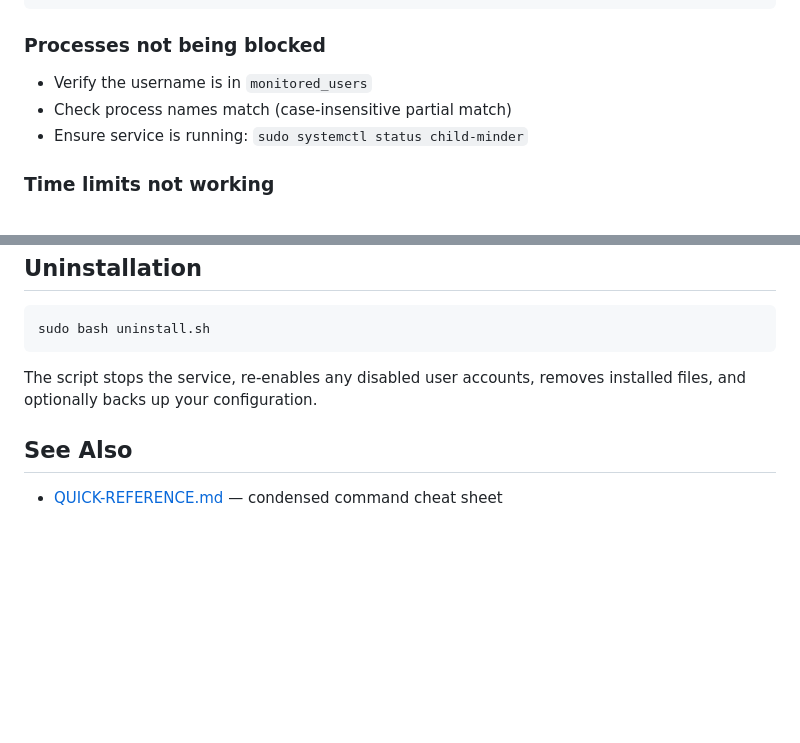
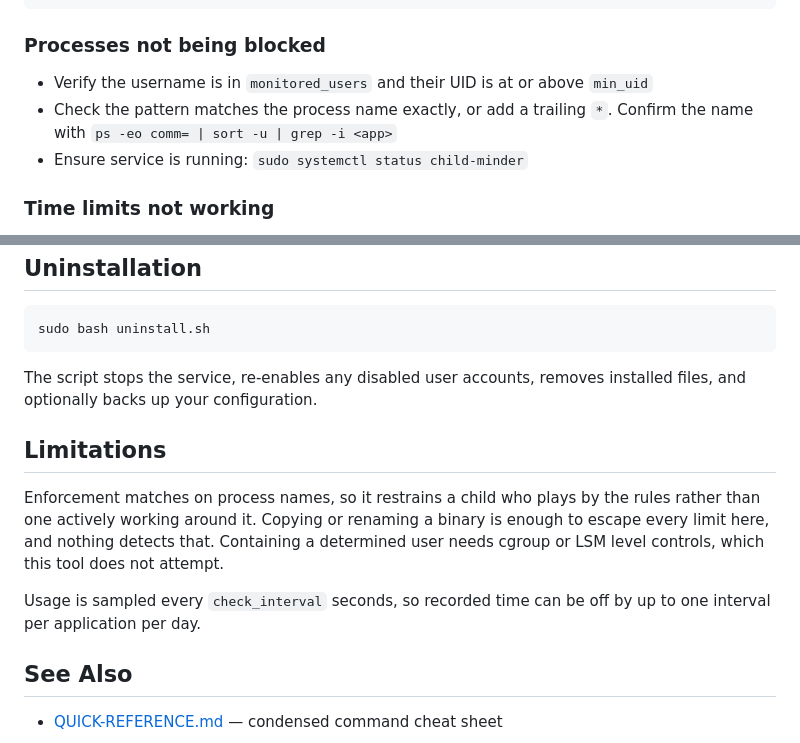
Before and after one commit to constantine-fanourakis/child-minder, a Markdown page: README.md, 2 parts joined by grey strips. Rendered like a GitHub page; blank space fills up the shorter version.

```diff
--- a/README.md
+++ b/README.md
@@ -315,8 +353,9 @@ python3 -c "import psutil; print('OK')"
 
 ### Processes not being blocked
 
-- Verify the username is in `monitored_users`
-- Check process names match (case-insensitive partial match)
+- Verify the username is in `monitored_users` and their UID is at or above `min_uid`
+- Check the pattern matches the process name exactly, or add a trailing `*`.
+  Confirm the name with `ps -eo comm= | sort -u | grep -i <app>`
 - Ensure service is running: `sudo systemctl status child-minder`
 
 ### Time limits not working
@@ -360,6 +399,17 @@ sudo bash uninstall.sh
 
 The script stops the service, re-enables any disabled user accounts, removes installed files, and optionally backs up your configuration.
 
+## Limitations
+
+Enforcement matches on process names, so it restrains a child who plays by the
+rules rather than one actively working around it. Copying or renaming a binary
+is enough to escape every limit here, and nothing detects that. Containing a
+determined user needs cgroup or LSM level controls, which this tool does not
+attempt.
+
+Usage is sampled every `check_interval` seconds, so recorded time can be off by
+up to one interval per application per day.
+
 ## See Also
 
 - [QUICK-REFERENCE.md](QUICK-REFERENCE.md) — condensed command cheat sheet
```
Also changed, not shown: other parts of README.md (+49 -11 lines), QUICK-REFERENCE.md (+21 -7 lines).
